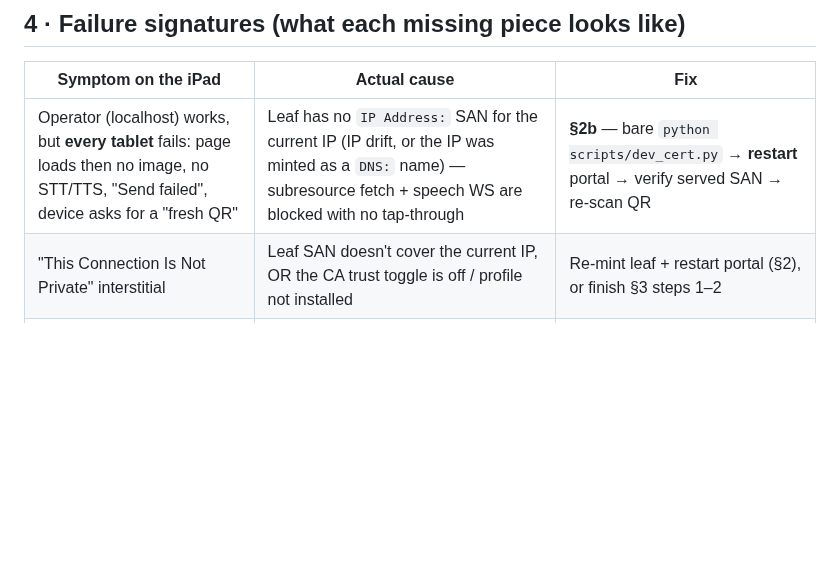
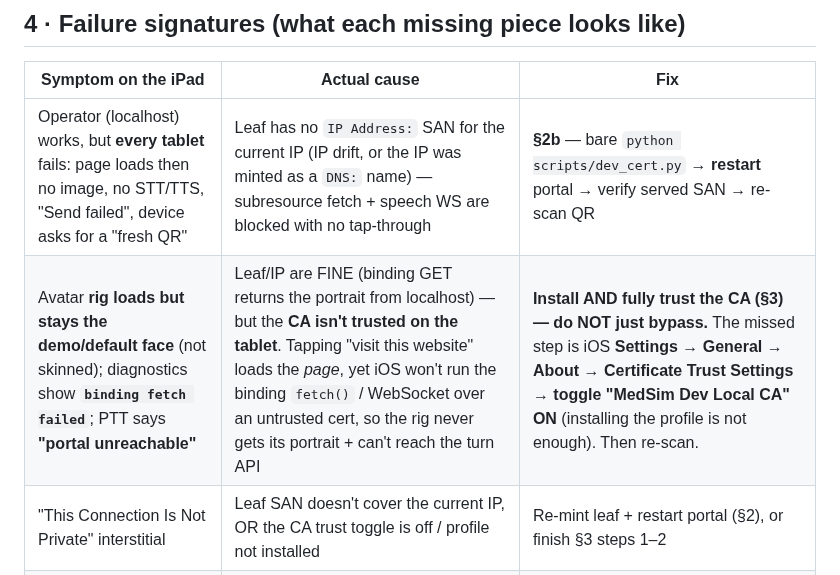
Before and after one commit to medsim-vrai/MedSim, a Markdown page: docs/CERTIFICATES-AND-NETWORK-CHANGES.md, the part around the change. GitHub-like rendering; blank space fills up the shorter version.

Commit message:
docs: cert runbook — avatar 'binding fetch failed'/unskinned rig = CA not trusted on tablet
Deep-dived the field-test rig failure: the binding endpoint is verified working
(GET /api/face/P-014/binding returns Mr. Hayes's 138KB portrait, source=file, +
correct request-derived speechWsUrl). The iPad 'binding fetch failed' is the CA
not being trusted there — tapping 'visit this website' loads the page but iOS
won't run the binding fetch()/WS over an untrusted cert. Fix is the Certificate
Trust Settings toggle, not bypassing. Added a §4 failure-table row.

Co-Authored-By: Claude Opus 4.8 (1M context) <noreply@anthropic.com>

```diff
--- a/docs/CERTIFICATES-AND-NETWORK-CHANGES.md
+++ b/docs/CERTIFICATES-AND-NETWORK-CHANGES.md
@@ -153,6 +153,7 @@ and functioned on the tablet — no security warning, no Chrome hand-off.
 | Symptom on the iPad | Actual cause | Fix |
 |---|---|---|
 | Operator (localhost) works, but **every tablet** fails: page loads then no image, no STT/TTS, "Send failed", device asks for a "fresh QR" | Leaf has no `IP Address:` SAN for the current IP (IP drift, or the IP was minted as a `DNS:` name) — subresource fetch + speech WS are blocked with no tap-through | **§2b** — bare `python scripts/dev_cert.py` → **restart** portal → verify served SAN → re-scan QR |
+| Avatar **rig loads but stays the demo/default face** (not skinned); diagnostics show **`binding fetch failed`**; PTT says **"portal unreachable"** | Leaf/IP are FINE (binding GET returns the portrait from localhost) — but the **CA isn't trusted on the tablet**. Tapping "visit this website" loads the *page*, yet iOS won't run the binding `fetch()` / WebSocket over an untrusted cert, so the rig never gets its portrait + can't reach the turn API | **Install AND fully trust the CA (§3) — do NOT just bypass.** The missed step is iOS **Settings → General → About → Certificate Trust Settings → toggle "MedSim Dev Local CA" ON** (installing the profile is not enough). Then re-scan. |
 | "This Connection Is Not Private" interstitial | Leaf SAN doesn't cover the current IP, OR the CA trust toggle is off / profile not installed | Re-mint leaf + restart portal (§2), or finish §3 steps 1–2 |
 | Loads only after tapping "visit this website" — and **breaks again after every re-mint** | Running on a per-cert exception instead of CA trust | §3 steps 1–2 (the tap-through dies with each new leaf; CA trust doesn't) |
 | White screen, URL in the bar, spinner forever | TLS failing with **stale tab state** masking the interstitial | Clear Safari Website Data for the portal origins, retry — then fix the cert per above |
```
